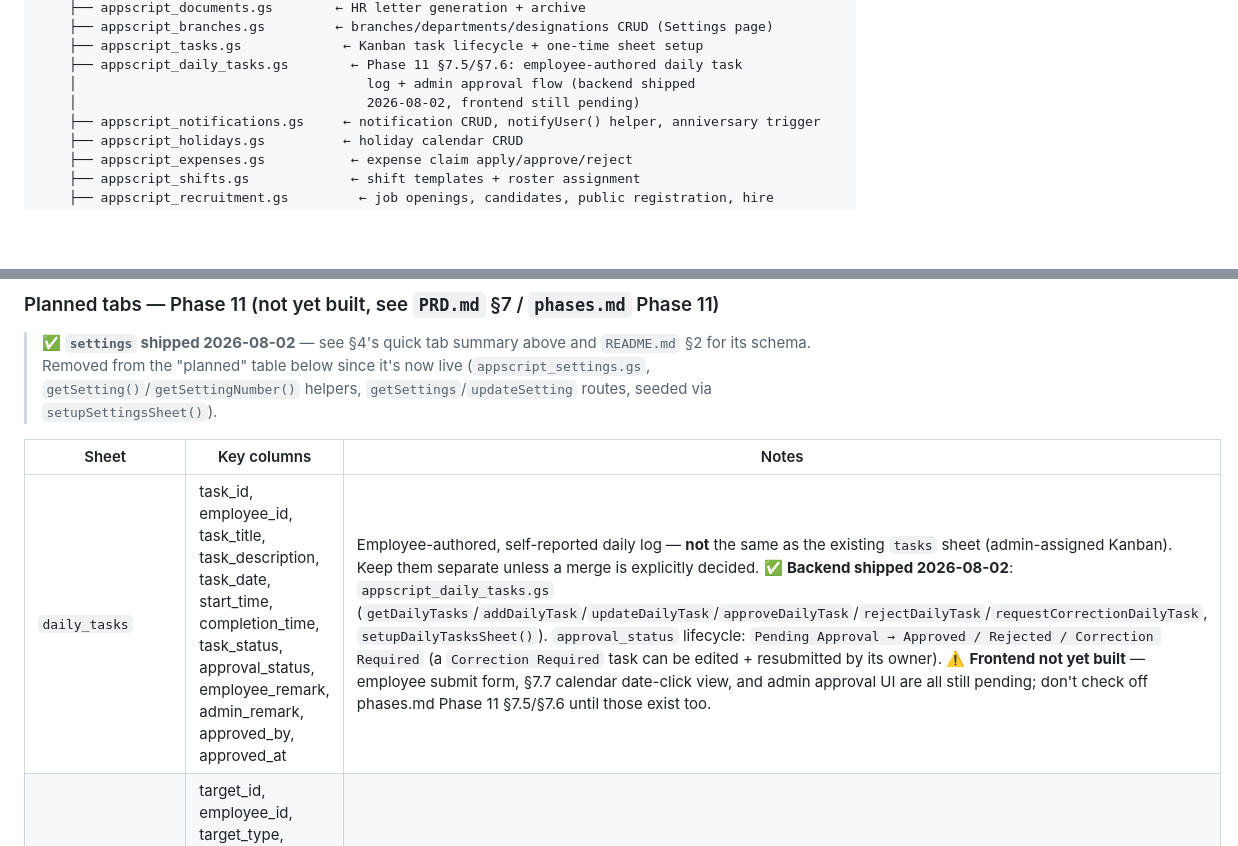
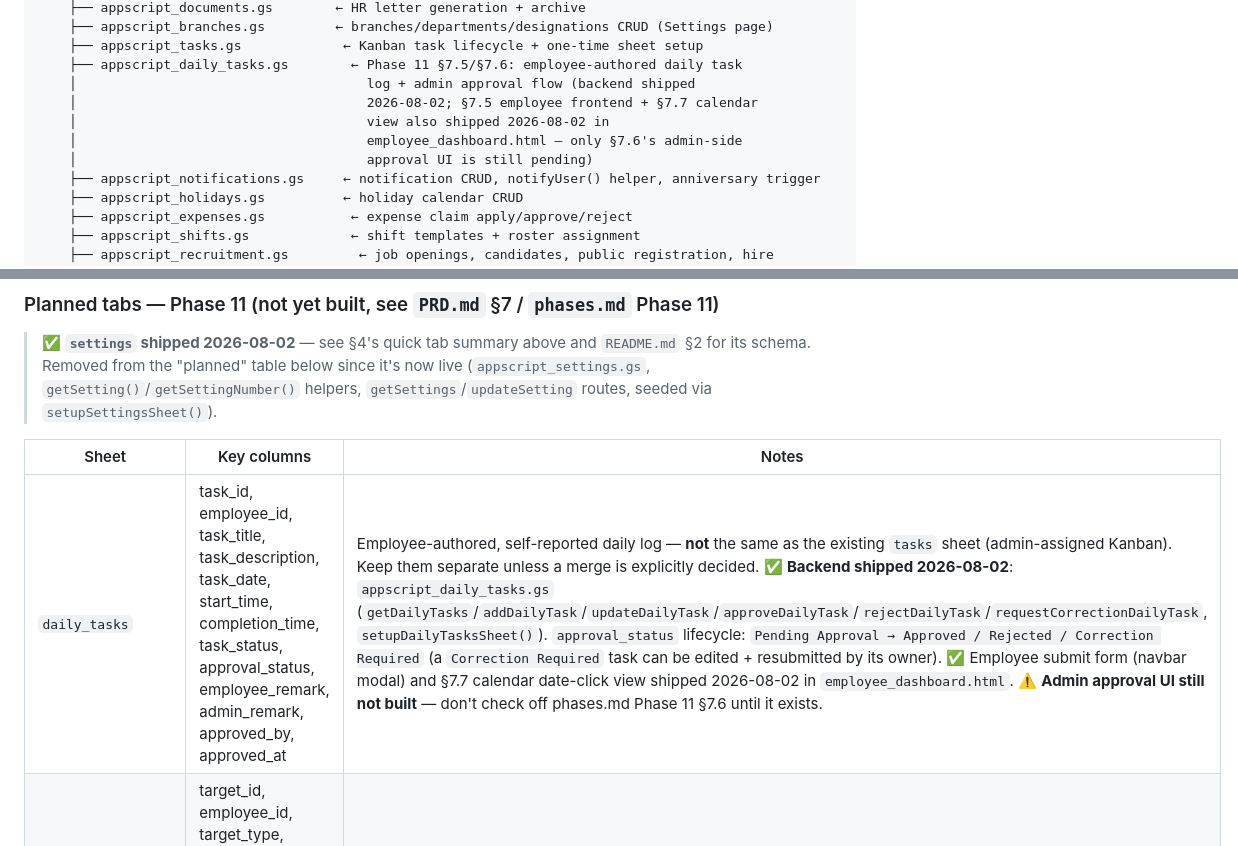
Before and after one commit to adityakamble69/EBMS-WEBSITE, a Markdown page: Docs/architecture.md, 2 parts joined by grey strips. Rendered like a GitHub page; blank space fills up the shorter version.

```diff
--- a/Docs/architecture.md
+++ b/Docs/architecture.md
@@ -88,7 +88,10 @@ EBMS/
     ├── appscript_tasks.gs             ← Kanban task lifecycle + one-time sheet setup
     ├── appscript_daily_tasks.gs        ← Phase 11 §7.5/§7.6: employee-authored daily task
     │                                     log + admin approval flow (backend shipped
-    │                                     2026-08-02, frontend still pending)
+    │                                     2026-08-02; §7.5 employee frontend + §7.7 calendar
+    │                                     view also shipped 2026-08-02 in
+    │                                     employee_dashboard.html — only §7.6's admin-side
+    │                                     approval UI is still pending)
     ├── appscript_notifications.gs     ← notification CRUD, notifyUser() helper, anniversary trigger
     ├── appscript_holidays.gs          ← holiday calendar CRUD
     ├── appscript_expenses.gs           ← expense claim apply/approve/reject
@@ -124,7 +127,7 @@ Quick summary of tabs: `admin_users`, `employees`, `branches`, `departments`, `d
 
 | Sheet | Key columns | Notes |
 |---|---|---|
-| `daily_tasks` | task_id, employee_id, task_title, task_description, task_date, start_time, completion_time, task_status, approval_status, employee_remark, admin_remark, approved_by, approved_at | Employee-authored, self-reported daily log — **not** the same as the existing `tasks` sheet (admin-assigned Kanban). Keep them separate unless a merge is explicitly decided. ✅ **Backend shipped 2026-08-02**: `appscript_daily_tasks.gs` (`getDailyTasks`/`addDailyTask`/`updateDailyTask`/`approveDailyTask`/`rejectDailyTask`/`requestCorrectionDailyTask`, `setupDailyTasksSheet()`). `approval_status` lifecycle: `Pending Approval → Approved / Rejected / Correction Required` (a `Correction Required` task can be edited + resubmitted by its owner). ⚠️ **Frontend not yet built** — employee submit form, §7.7 calendar date-click view, and admin approval UI are all still pending; don't check off phases.md Phase 11 §7.5/§7.6 until those exist too. |
+| `daily_tasks` | task_id, employee_id, task_title, task_description, task_date, start_time, completion_time, task_status, approval_status, employee_remark, admin_remark, approved_by, approved_at | Employee-authored, self-reported daily log — **not** the same as the existing `tasks` sheet (admin-assigned Kanban). Keep them separate unless a merge is explicitly decided. ✅ **Backend shipped 2026-08-02**: `appscript_daily_tasks.gs` (`getDailyTasks`/`addDailyTask`/`updateDailyTask`/`approveDailyTask`/`rejectDailyTask`/`requestCorrectionDailyTask`, `setupDailyTasksSheet()`). `approval_status` lifecycle: `Pending Approval → Approved / Rejected / Correction Required` (a `Correction Required` task can be edited + resubmitted by its owner). ✅ Employee submit form (navbar modal) and §7.7 calendar date-click view shipped 2026-08-02 in `employee_dashboard.html`. ⚠️ **Admin approval UI still not built** — don't check off phases.md Phase 11 §7.6 until it exists. |
 | `employee_targets` | target_id, employee_id, target_type, target_month, target_year, assigned_target, achieved_target, status | `assigned_target` value should itself be sourced from `settings` (e.g. `MONTHLY_ADMISSION_TARGET`) unless overridden per-employee. |
 
 ### Planned schema additions to existing tabs — Phase 11
```
Also changed, not shown: Docs/memory.md (+21 -0 lines), Docs/phases.md (+3 -3 lines).
